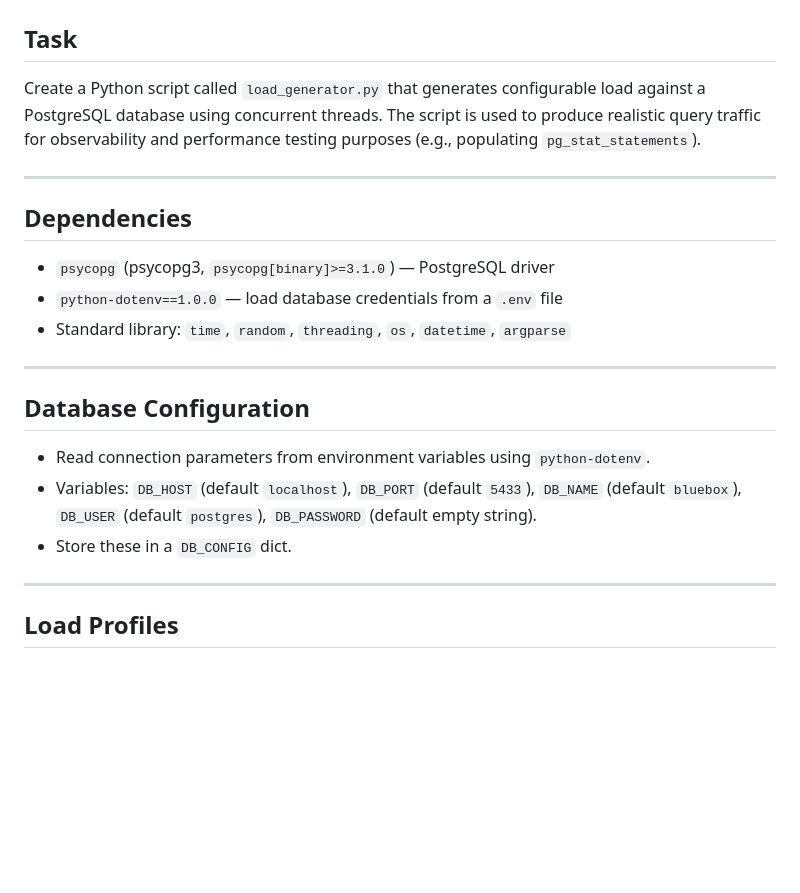
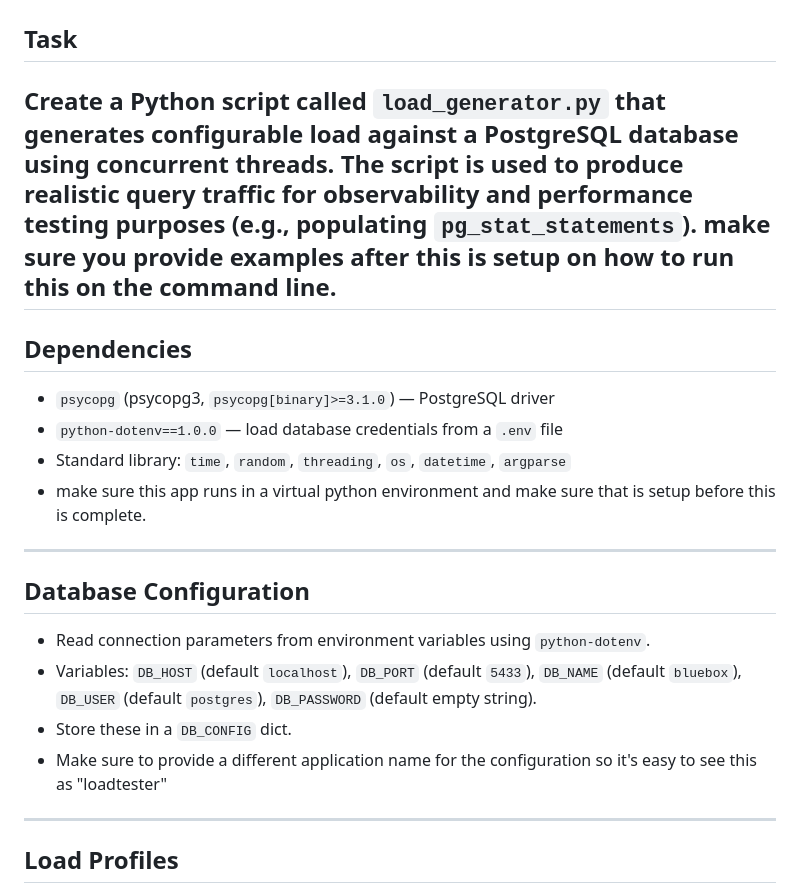
Before and after one commit to sqlasylum/presentation, a Markdown page: master_ai_prompts/prompts/load_generator_prompt.md, the part around the change. GitHub-like rendering; blank space fills up the shorter version.

Commit message:
updating prompt file

```diff
--- a/master_ai_prompts/prompts/load_generator_prompt.md
+++ b/master_ai_prompts/prompts/load_generator_prompt.md
@@ -1,22 +1,21 @@
 # Prompt: PostgreSQL Load Generator
 
 ## Task
-Create a Python script called `load_generator.py` that generates configurable load against a PostgreSQL database using concurrent threads. The script is used to produce realistic query traffic for observability and performance testing purposes (e.g., populating `pg_stat_statements`).
-
+Create a Python script called `load_generator.py` that generates configurable load against a PostgreSQL database using concurrent threads. The script is used to produce realistic query traffic for observability and performance testing purposes (e.g., populating `pg_stat_statements`). make sure you provide examples after this is setup on how to run this on the command line.
 ---
 
 ## Dependencies
 - `psycopg` (psycopg3, `psycopg[binary]>=3.1.0`) — PostgreSQL driver
 - `python-dotenv==1.0.0` — load database credentials from a `.env` file
 - Standard library: `time`, `random`, `threading`, `os`, `datetime`, `argparse`
-
+- make sure this app runs in a virtual python environment and make sure that is setup before this is complete.
 ---
 
 ## Database Configuration
 - Read connection parameters from environment variables using `python-dotenv`.
 - Variables: `DB_HOST` (default `localhost`), `DB_PORT` (default `5433`), `DB_NAME` (default `bluebox`), `DB_USER` (default `postgres`), `DB_PASSWORD` (default empty string).
 - Store these in a `DB_CONFIG` dict.
-
+- Make sure to provide a different application name for the configuration so it's easy to see this as "loadtester"
 ---
 
 ## Load Profiles
```
